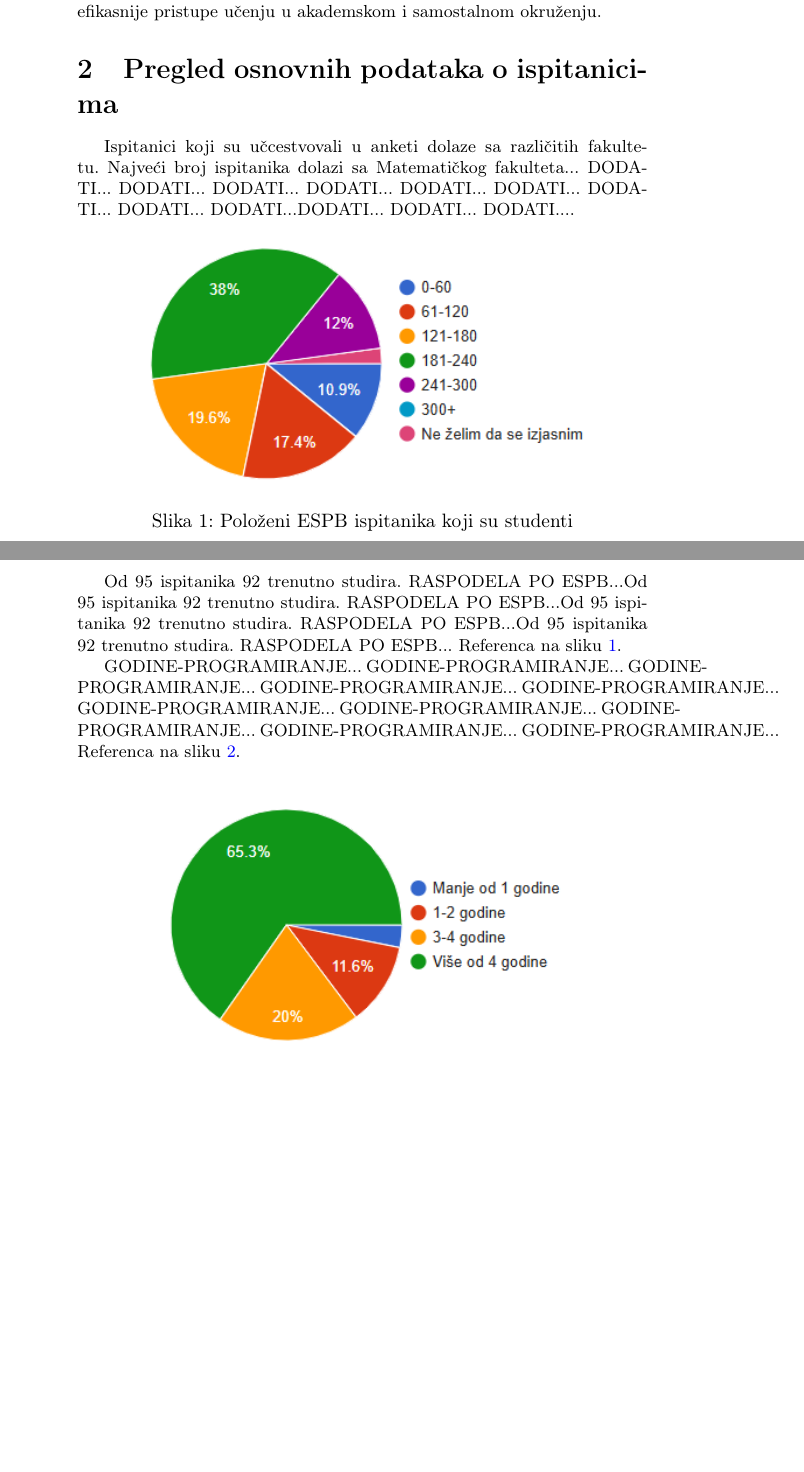
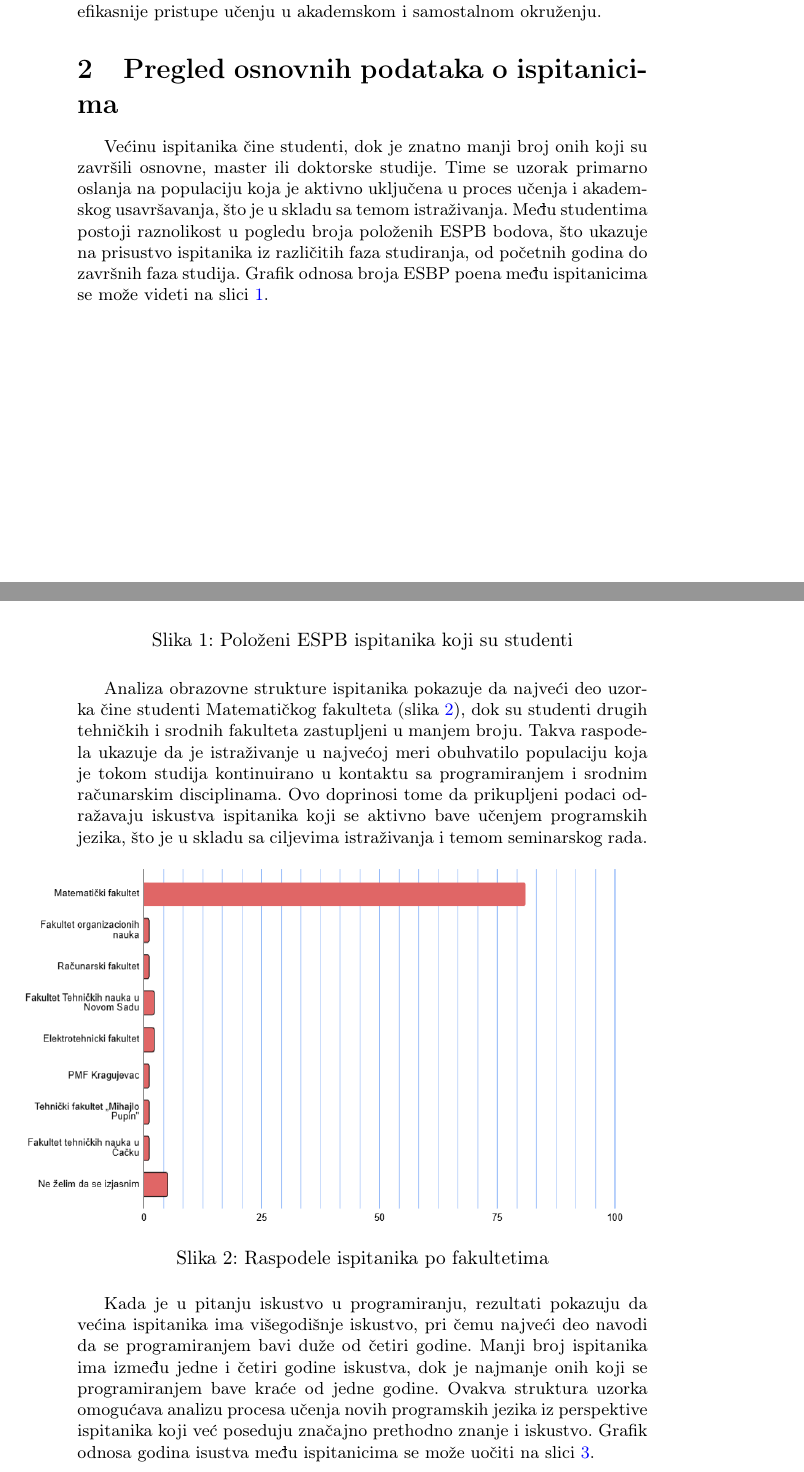
Before and after one commit to nemanja-rsumovic/MSNR-seminarski, a LaTeX document (07_NavigacijaKrozNoveProgramskeJezikeIzazoviBarijereStrategijeSavladavanja_Baranin_Djekic_Magenhajm_Rsumovic.tex): two parts of pages 3 and 4 of 10, joined at a grey line, cut so that both start at the same text, the shorter picture padded with empty space. Compiled offline with pdfLaTeX.

Commit message:
section 2 & section 4.intro

```diff
--- a/07_NavigacijaKrozNoveProgramskeJezikeIzazoviBarijereStrategijeSavladavanja_Baranin_Djekic_Magenhajm_Rsumovic.tex
+++ b/07_NavigacijaKrozNoveProgramskeJezikeIzazoviBarijereStrategijeSavladavanja_Baranin_Djekic_Magenhajm_Rsumovic.tex
@@ -93,33 +93,35 @@ Analiza rezultata ankete ukazuje na to da se kao jedan od ključnih izazova izdv
 
 \section{Pregled osnovnih podataka o ispitanicima}
 
-Ispitanici koji su učcestvovali u anketi dolaze sa različitih fakultetu. Najveći broj ispitanika dolazi sa Matematičkog fakulteta... DODATI... DODATI... DODATI... DODATI... DODATI... DODATI... DODATI... DODATI... DODATI...DODATI... DODATI... DODATI....
+Većinu ispitanika čine studenti, dok je znatno manji broj onih koji su završili osnovne, master ili doktorske studije. Time se uzorak primarno oslanja na populaciju koja je aktivno uključena u proces učenja i akademskog usavršavanja, što je u skladu sa temom istraživanja. Među studentima postoji raznolikost u pogledu broja položenih ESPB bodova, što ukazuje na prisustvo ispitanika iz različitih faza studiranja, od početnih godina do završnih faza studija. Grafik odnosa broja ESBP poena među ispitanicima se može videti na slici \ref{fig:espb}.
 
-%\begin{figure}[h!]
-%	\centering
-%	\includegraphics[scale=0.5]{fakulteti.png}
-%	\caption{Raspodele ispitanika po fakultetima}
-%	\label{fig:fakulteti}
-%\end{figure}
-
-\begin{figure}[h!]
+\begin{figure}[H]
 	\centering
 	\includegraphics[scale=0.8]{espb.png}
 	\caption{Položeni ESPB ispitanika koji su studenti}
 	\label{fig:espb}
 \end{figure}
 
-Od 95 ispitanika 92 trenutno studira. RASPODELA PO ESPB...Od 95 ispitanika 92 trenutno studira. RASPODELA PO ESPB...Od 95 ispitanika 92 trenutno studira. RASPODELA PO ESPB...Od 95 ispitanika 92 trenutno studira. RASPODELA PO ESPB...
-Referenca na sliku \ref{fig:espb}.
+Analiza obrazovne strukture ispitanika pokazuje da najveći deo uzorka čine studenti Matematičkog fakulteta (slika \ref{fig:fakulteti}), dok su studenti drugih tehničkih i srodnih fakulteta zastupljeni u manjem broju. Takva raspodela ukazuje da je istraživanje u najvećoj meri obuhvatilo populaciju koja je tokom studija kontinuirano u kontaktu sa programiranjem i srodnim računarskim disciplinama. Ovo doprinosi tome da prikupljeni podaci odražavaju iskustva ispitanika koji se aktivno bave učenjem programskih jezika, što je u skladu sa ciljevima istraživanja i temom seminarskog rada.
 
-GODINE-PROGRAMIRANJE... GODINE-PROGRAMIRANJE... GODINE-PROGRAMIRANJE... GODINE-PROGRAMIRANJE... GODINE-PROGRAMIRANJE... GODINE-PROGRAMIRANJE... GODINE-PROGRAMIRANJE... GODINE-PROGRAMIRANJE... GODINE-PROGRAMIRANJE... GODINE-PROGRAMIRANJE...
-Referenca na sliku \ref{fig:programiranje}.
+
+\begin{figure}[h!]
+	\centering
+    \hspace*{-1.5cm}
+	\includegraphics[scale=0.5]{fakulteti.png}
+	\caption{Raspodele ispitanika po fakultetima}
+	\label{fig:fakulteti}
+\end{figure}
+
+
+Kada je u pitanju iskustvo u programiranju, rezultati pokazuju da većina ispitanika ima višegodišnje iskustvo, pri čemu najveći deo navodi da se programiranjem bavi duže od četiri godine. Manji broj ispitanika ima između jedne i četiri godine iskustva, dok je najmanje onih koji se programiranjem bave kraće od jedne godine. Ovakva struktura uzorka omogućava analizu procesa učenja novih programskih jezika iz perspektive ispitanika koji već poseduju značajno prethodno znanje i iskustvo. Grafik odnosa godina isustva među ispitanicima se može uočiti na slici \ref{fig:programiranje}.
+
 
 
 \begin{figure}[h!]
 	\centering
 	\includegraphics[scale=0.8]{programiranje.png}
-	\caption{...}
+	\caption{Godine iskustva}
 	\label{fig:programiranje}
 \end{figure}
 
```
Also changed, not shown: 07_NavigacijaKrozNoveProgramskeJezikeIzazoviBarijereStrategijeSavladavanja_Baranin_Djekic_Magenhajm_Rsumovic.pdf, 07_NavigacijaKrozNoveProgramskeJezikeIzazoviBarijereStrategijeSavladavanja_Baranin_Djekic_Magenhajm_Rsumovic.tex (3 more changed lines).
